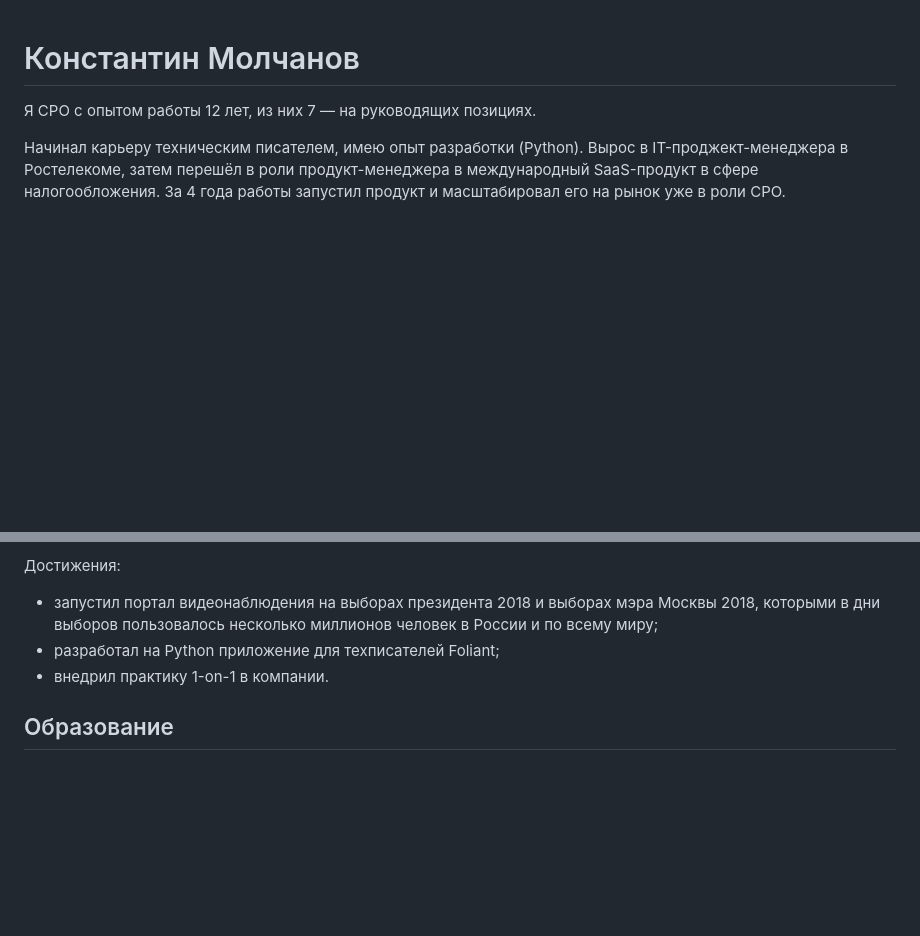
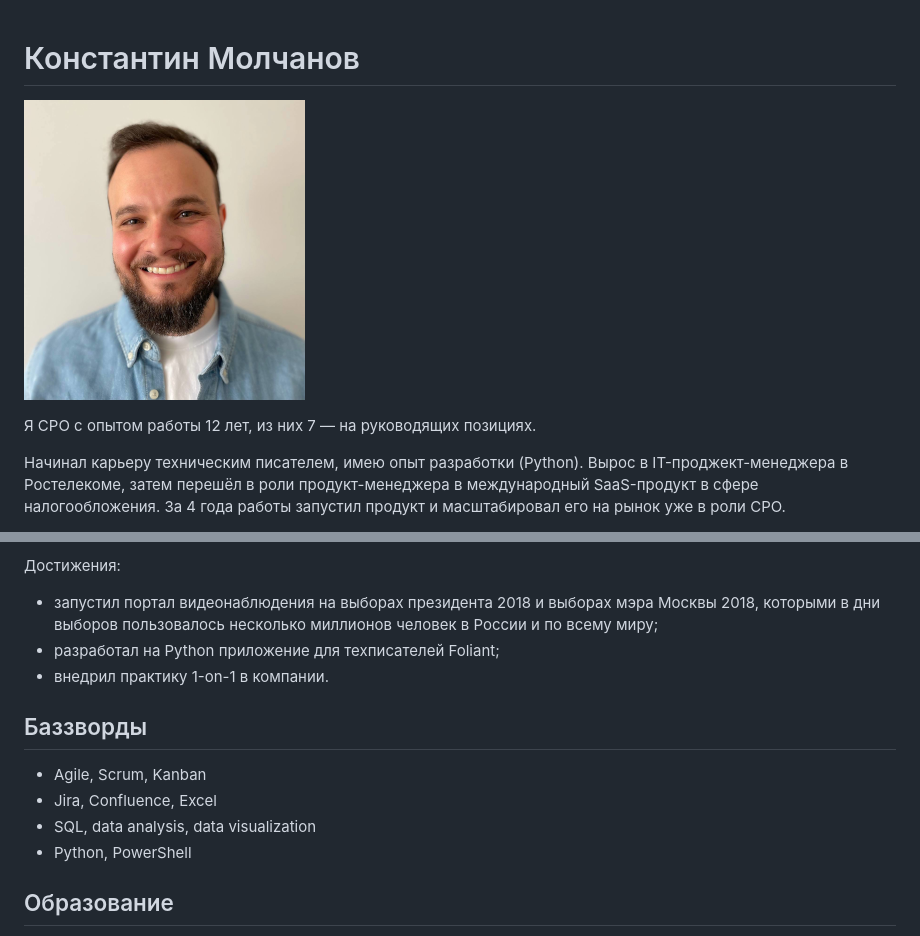
Before and after one commit to moigagoo/moigagoo.github.io, a Markdown page: src/ru.md, 2 parts joined by grey strips. Drawn GitHub-style; pictures changed too: src/img/portrait.png (added); blank space fills up the shorter version.

Commit message:
Add portrait and buzzwords.

```diff
--- a/src/ru.md
+++ b/src/ru.md
@@ -1,4 +1,6 @@
 # Константин Молчанов
+
+![](img/portrait.png)
 
 Я CPO с опытом работы 12 лет, из них 7 — на руководящих позициях.
 
@@ -94,6 +96,14 @@ Doumo — продуктовая компания из Нью-Йорка, раз
 -   внедрил практику 1-on-1 в компании.
 
 
+## Баззворды
+
+-   Agile, Scrum, Kanban
+-   Jira, Confluence, Excel
+-   SQL, data analysis, data visualization
+-   Python, PowerShell
+
+
 ## Образование
 
 -   Ульяновский государственный университет, Факультет математики и информационных технологий, 2005–2010
```
